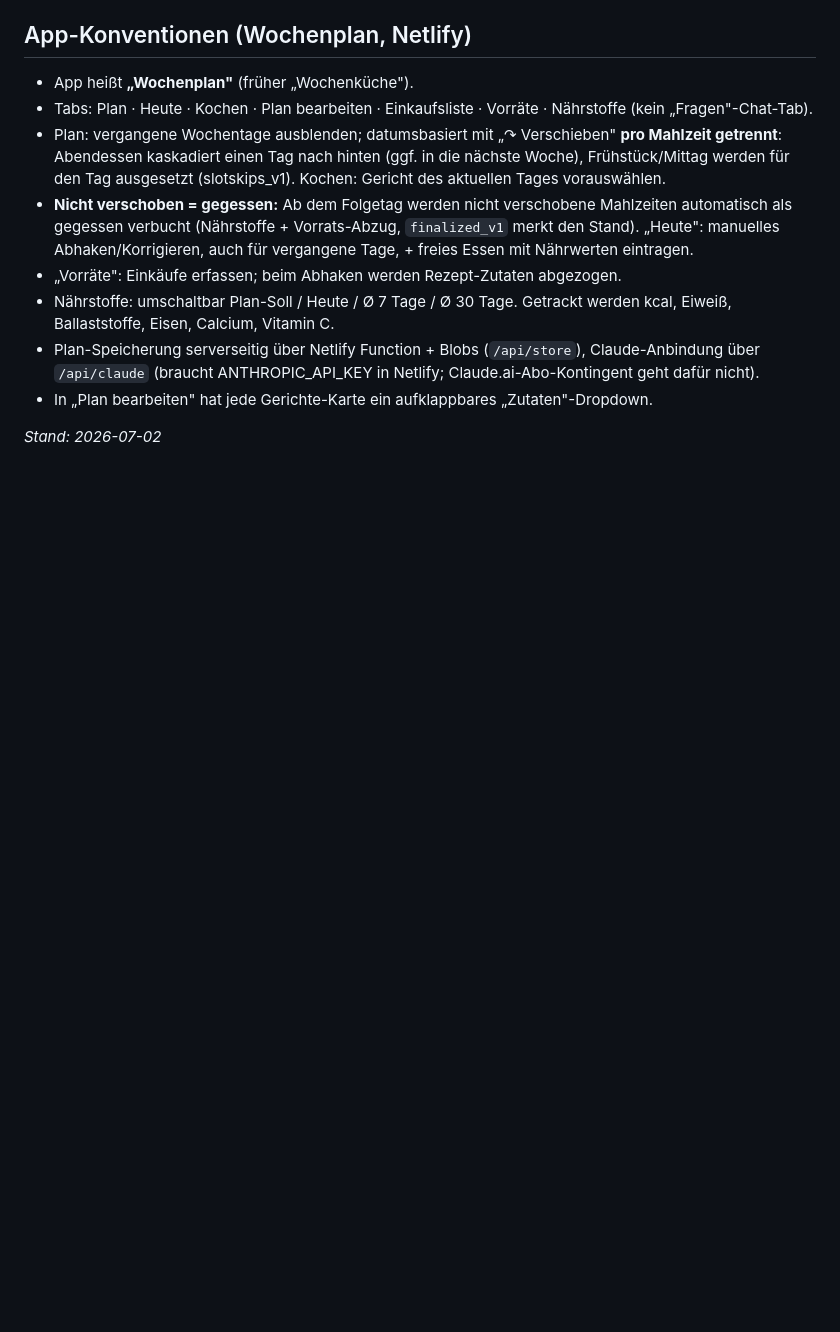
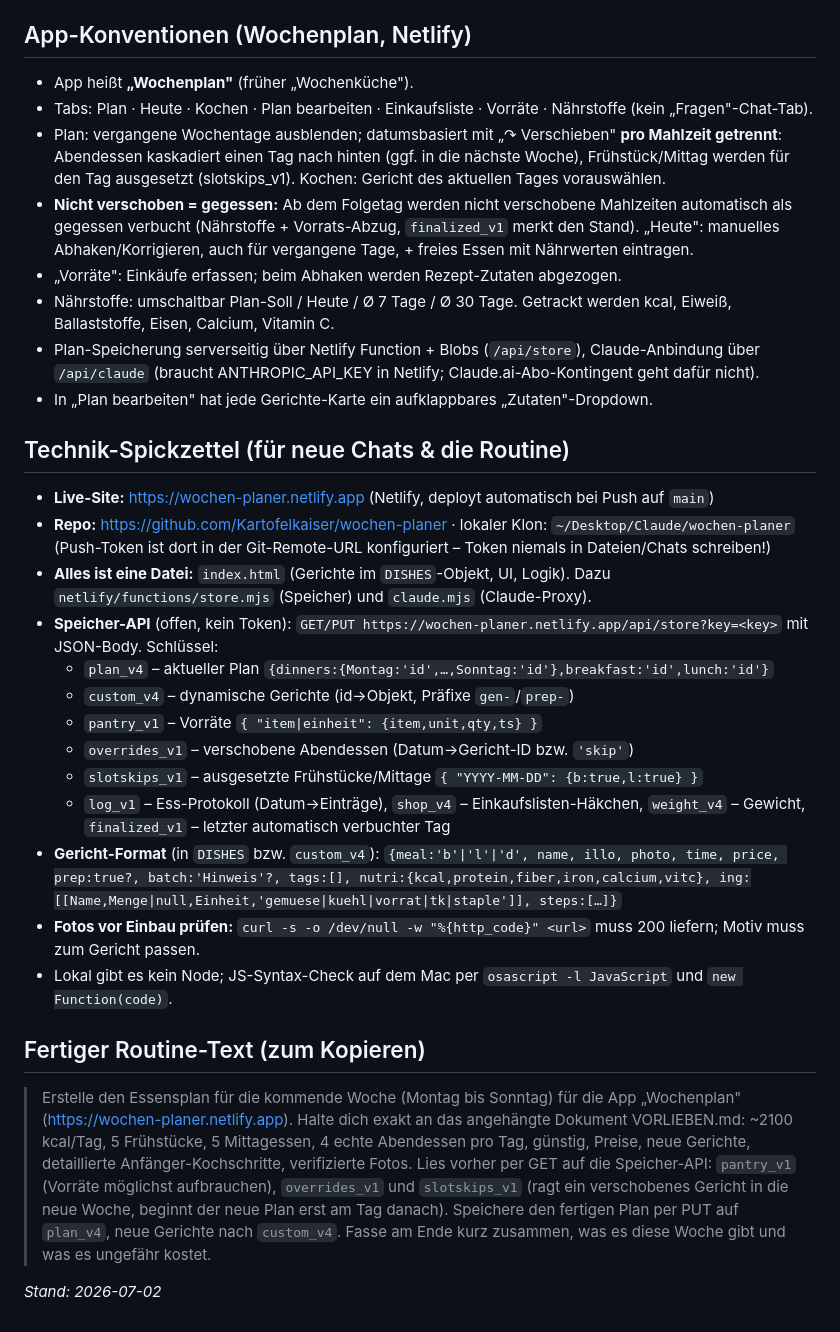
Before and after one commit to Kartofelkaiser/wochen-planer, a Markdown page: VORLIEBEN.md, the part around the change. Rendered like a GitHub page; blank space fills up the shorter version.

Commit message:
VORLIEBEN.md: Technik-Spickzettel und fertiger Routine-Text ergänzt
Co-Authored-By: Claude Fable 5 <noreply@anthropic.com>

```diff
--- a/VORLIEBEN.md
+++ b/VORLIEBEN.md
@@ -51,4 +51,22 @@
 - Plan-Speicherung serverseitig über Netlify Function + Blobs (`/api/store`), Claude-Anbindung über `/api/claude` (braucht ANTHROPIC_API_KEY in Netlify; Claude.ai-Abo-Kontingent geht dafür nicht).
 - In „Plan bearbeiten" hat jede Gerichte-Karte ein aufklappbares „Zutaten"-Dropdown.
 
+## Technik-Spickzettel (für neue Chats & die Routine)
+- **Live-Site:** https://wochen-planer.netlify.app (Netlify, deployt automatisch bei Push auf `main`)
+- **Repo:** https://github.com/Kartofelkaiser/wochen-planer · lokaler Klon: `~/Desktop/Claude/wochen-planer` (Push-Token ist dort in der Git-Remote-URL konfiguriert – Token niemals in Dateien/Chats schreiben!)
+- **Alles ist eine Datei:** `index.html` (Gerichte im `DISHES`-Objekt, UI, Logik). Dazu `netlify/functions/store.mjs` (Speicher) und `claude.mjs` (Claude-Proxy).
+- **Speicher-API** (offen, kein Token): `GET/PUT https://wochen-planer.netlify.app/api/store?key=<key>` mit JSON-Body. Schlüssel:
+  - `plan_v4` – aktueller Plan `{dinners:{Montag:'id',…,Sonntag:'id'},breakfast:'id',lunch:'id'}`
+  - `custom_v4` – dynamische Gerichte (id→Objekt, Präfixe `gen-`/`prep-`)
+  - `pantry_v1` – Vorräte `{ "item|einheit": {item,unit,qty,ts} }`
+  - `overrides_v1` – verschobene Abendessen (Datum→Gericht-ID bzw. `'skip'`)
+  - `slotskips_v1` – ausgesetzte Frühstücke/Mittage `{ "YYYY-MM-DD": {b:true,l:true} }`
+  - `log_v1` – Ess-Protokoll (Datum→Einträge), `shop_v4` – Einkaufslisten-Häkchen, `weight_v4` – Gewicht, `finalized_v1` – letzter automatisch verbuchter Tag
+- **Gericht-Format** (in `DISHES` bzw. `custom_v4`): `{meal:'b'|'l'|'d', name, illo, photo, time, price, prep:true?, batch:'Hinweis'?, tags:[], nutri:{kcal,protein,fiber,iron,calcium,vitc}, ing:[[Name,Menge|null,Einheit,'gemuese|kuehl|vorrat|tk|staple']], steps:[…]}`
+- **Fotos vor Einbau prüfen:** `curl -s -o /dev/null -w "%{http_code}" <url>` muss 200 liefern; Motiv muss zum Gericht passen.
+- Lokal gibt es kein Node; JS-Syntax-Check auf dem Mac per `osascript -l JavaScript` und `new Function(code)`.
+
+## Fertiger Routine-Text (zum Kopieren)
+> Erstelle den Essensplan für die kommende Woche (Montag bis Sonntag) für die App „Wochenplan" (https://wochen-planer.netlify.app). Halte dich exakt an das angehängte Dokument VORLIEBEN.md: ~2100 kcal/Tag, 5 Frühstücke, 5 Mittagessen, 4 echte Abendessen pro Tag, günstig, Preise, neue Gerichte, detaillierte Anfänger-Kochschritte, verifizierte Fotos. Lies vorher per GET auf die Speicher-API: `pantry_v1` (Vorräte möglichst aufbrauchen), `overrides_v1` und `slotskips_v1` (ragt ein verschobenes Gericht in die neue Woche, beginnt der neue Plan erst am Tag danach). Speichere den fertigen Plan per PUT auf `plan_v4`, neue Gerichte nach `custom_v4`. Fasse am Ende kurz zusammen, was es diese Woche gibt und was es ungefähr kostet.
+
 *Stand: 2026-07-02*
```
